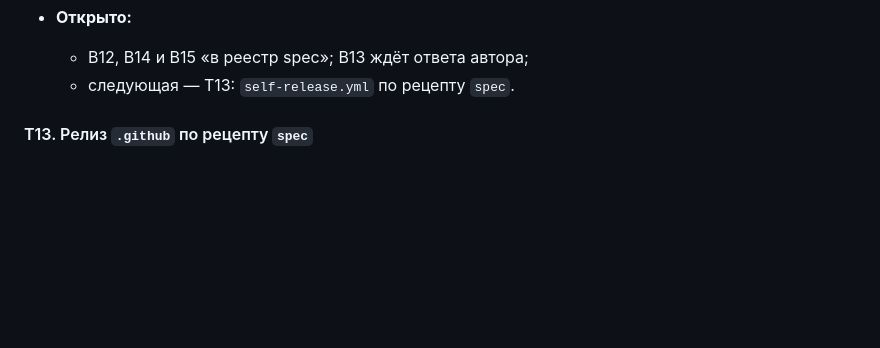
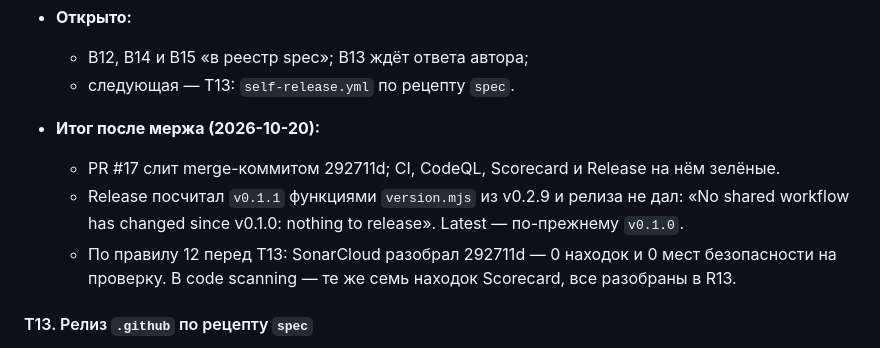
Before and after one commit to altnovatrail/.github, a Markdown page: RUN.md, the part around the change. Drawn GitHub-style; blank space fills up the shorter version.

Commit message:
Record T12's result after its merge (T12)
PR #17 merged; the release run worked out v0.1.1 with spec v0.2.9's
functions and released nothing, as a commit of documents should. Rule 12
before T13: SonarCloud and code scanning hold nothing new.

Co-Authored-By: Claude Opus 5.5 (1M context) <noreply@anthropic.com>
Signed-off-by: Ryazanov Alexander <45588152+RyazanovAlexander@users.noreply.github.com>

```diff
--- a/RUN.md
+++ b/RUN.md
@@ -270,6 +270,10 @@ E5 вынесен из E3 при его планировании, 2026-10-20: у
 - **Открыто:**
   - В12, В14 и В15 «в реестр spec»; В13 ждёт ответа автора;
   - следующая — T13: `self-release.yml` по рецепту `spec`.
+- **Итог после мержа (2026-10-20):**
+  - PR #17 слит merge-коммитом 292711d; CI, CodeQL, Scorecard и Release на нём зелёные.
+  - Release посчитал `v0.1.1` функциями `version.mjs` из v0.2.9 и релиза не дал: «No shared workflow has changed since v0.1.0: nothing to release». Latest — по-прежнему `v0.1.0`.
+  - По правилу 12 перед T13: SonarCloud разобрал 292711d — 0 находок и 0 мест безопасности на проверку. В code scanning — те же семь находок Scorecard, все разобраны в R13.
 
 #### T13. Релиз `.github` по рецепту `spec`
 
```
